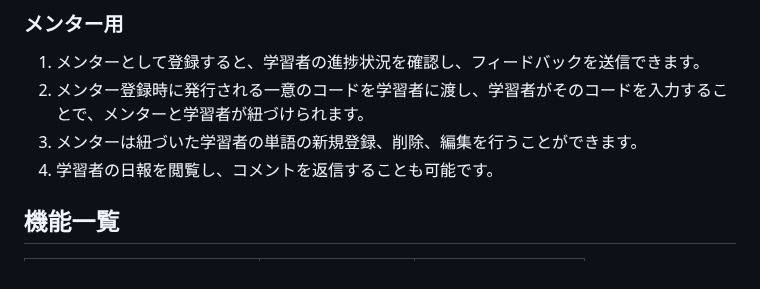
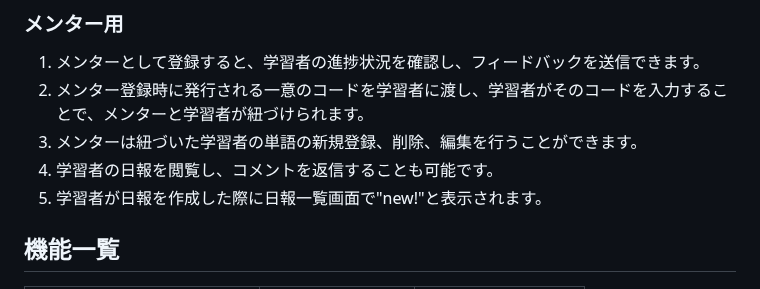
Before and after one commit to corgi-rika/ninjava_script, a Markdown page: README.md, the part around the change. Rendered like a GitHub page.

```diff
--- a/README.md
+++ b/README.md
@@ -27,6 +27,7 @@
 2. メンター登録時に発行される一意のコードを学習者に渡し、学習者がそのコードを入力することで、メンターと学習者が紐づけられます。
 3. メンターは紐づいた学習者の単語の新規登録、削除、編集を行うことができます。
 4. 学習者の日報を閲覧し、コメントを返信することも可能です。
+5. 学習者が日報を作成した際に日報一覧画面で"new!"と表示されます。
 
 
 ## 機能一覧
```
